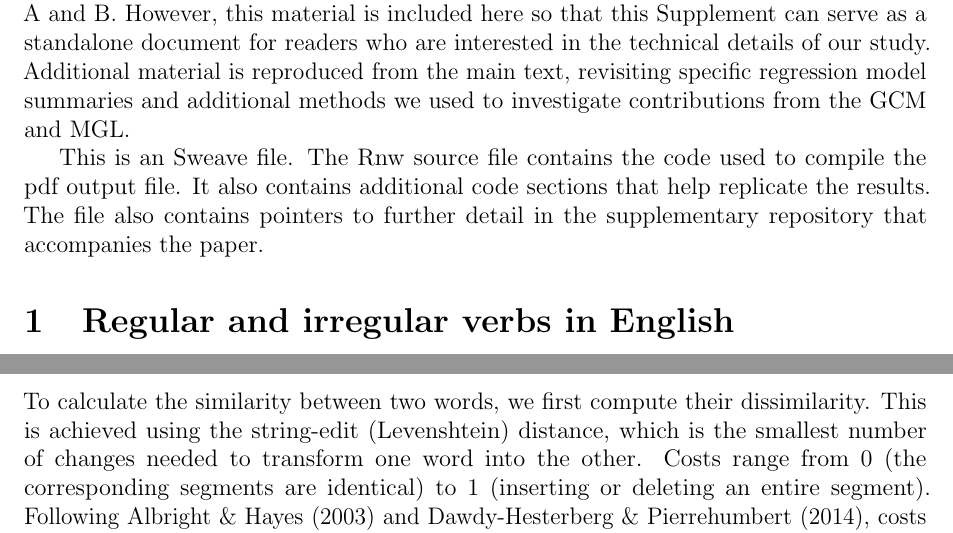
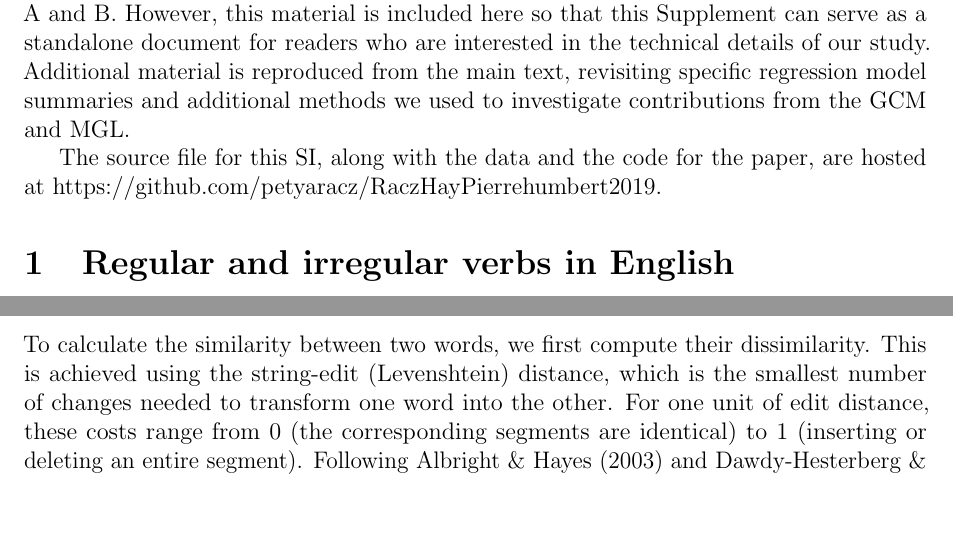
Before and after one commit to petyaracz/RaczBecknerHayPierrehumbert2019, a LaTeX document (supplementary_information/si.tex): two parts of pages 2 and 4 of 18, joined at a grey line, cut so that both start at the same text, the shorter picture padded with empty space. Compiled offline with pdfLaTeX; a LaTeX package or settings file that is missing is left out.

Commit message:
proof check

```diff
--- a/supplementary_information/si.tex
+++ b/supplementary_information/si.tex
@@ -20,7 +20,8 @@ We also discuss model selection in analysing our regression data (\ref{appendixr
 
 Sections (\ref{appendixgcm}) and (\ref{appendixmgl}) also appear in the main text of  R\'acz et al. (2020), as Appendices A and B. However, this material is included here so that this Supplement can serve as a standalone document for readers who are interested in the technical details of our study. Additional material is reproduced from the main text, revisiting specific regression model summaries and additional methods we used to investigate contributions from the GCM and MGL.
 
-This is an Sweave file. The Rnw source file contains the code used to compile the pdf output file. It also contains additional code sections that help replicate the results. The file also contains pointers to further detail in the supplementary repository that accompanies the paper.
+The source file for this SI, along with the data and the code for the paper, are hosted at https://github.com/petyaracz/RaczHayPierrehumbert2019.
+% This is an Sweave file. The Rnw source file contains the code used to compile the pdf output file. It also contains additional code sections that help replicate the results. The file also contains pointers to further detail in the supplementary repository that accompanies the paper.
 
 \section{Regular and irregular verbs in English \label{appendixverbs}}
 
@@ -100,7 +101,7 @@ BURNT & 6 & 42 & 1218 \\
 \end{table}
 \subsection{Estimation}
 
-To calculate the similarity between two words, we first compute their dissimilarity. This is achieved using the string-edit (Levenshtein) distance, which is the smallest number of changes needed to transform one word into the other. Costs range from 0 (the corresponding segments are identical) to 1 (inserting or deleting an entire segment). Following \cite{albright2003rules} and \cite{dawdy2014learnability}, costs between 0 and 1 are assigned to corresponding segments that are not identical, based on how much the segments differ.
+To calculate the similarity between two words, we first compute their dissimilarity. This is achieved using the string-edit (Levenshtein) distance, which is the smallest number of changes needed to transform one word into the other. For one unit of edit distance, these costs range from 0 (the corresponding segments are identical) to 1 (inserting or deleting an entire segment). Following \cite{albright2003rules} and \cite{dawdy2014learnability}, costs between 0 and 1 are assigned to corresponding segments that are not identical, based on how much the segments differ.
 
 All parts of the word are weighted equally, because despite evidence that past tense formation in English is predominantly driven by overlaps in word endings, onsets also play a role. (cf. the predominance of \emph {s}(-cont) onsets in irregular verbs forming the past tense with a vowel change, e.g.\ {\em stink}, {\em sink}, etc. -- see \citealt{bybee1983morphological}).
 
```
Also changed, not shown: supplementary_information/si-concordance.tex (+1 -1 lines), supplementary_information/si.pdf (added), supplementary_information/si_figure.pdf, supplementary_information/si.tex (36 more changed lines), 3 other files.
